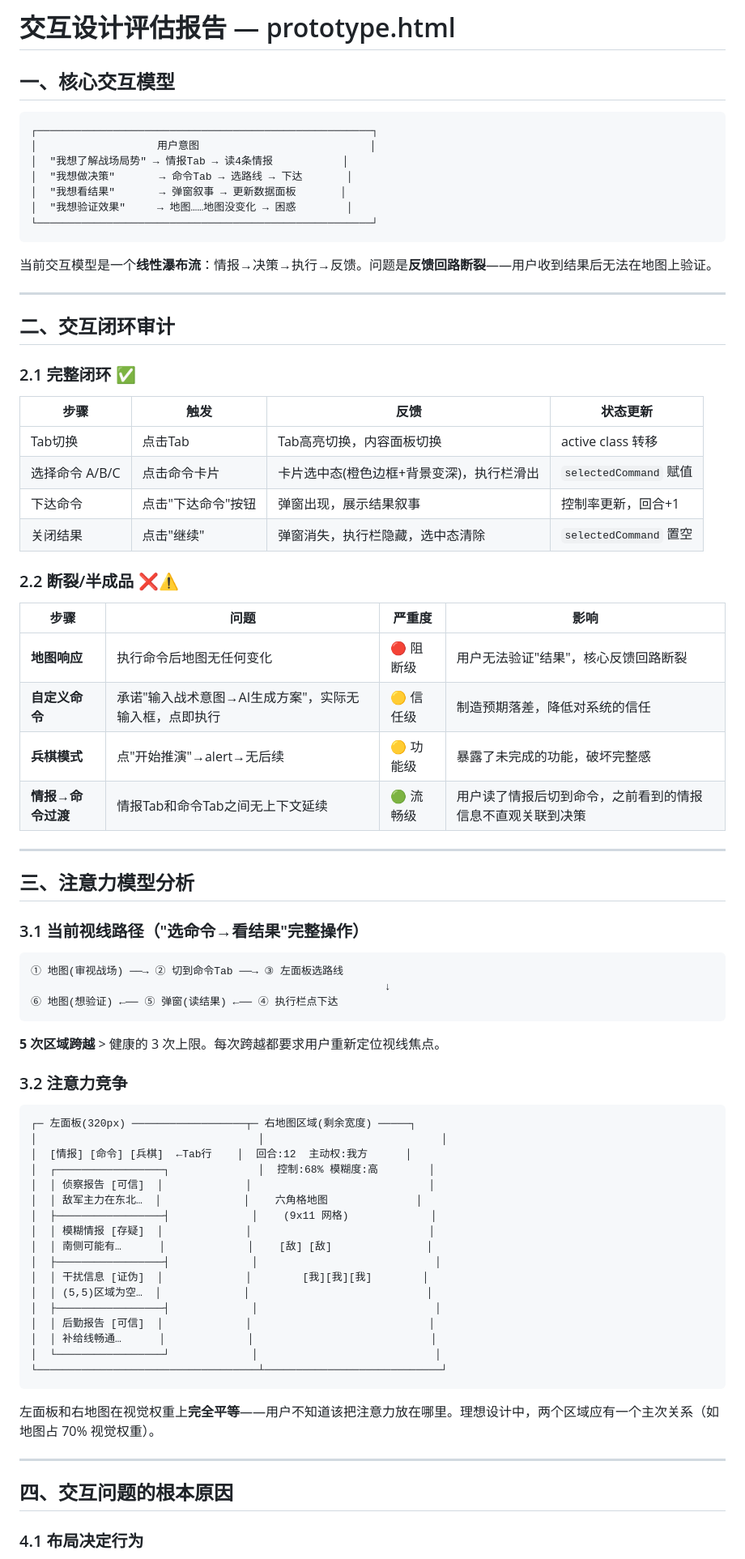
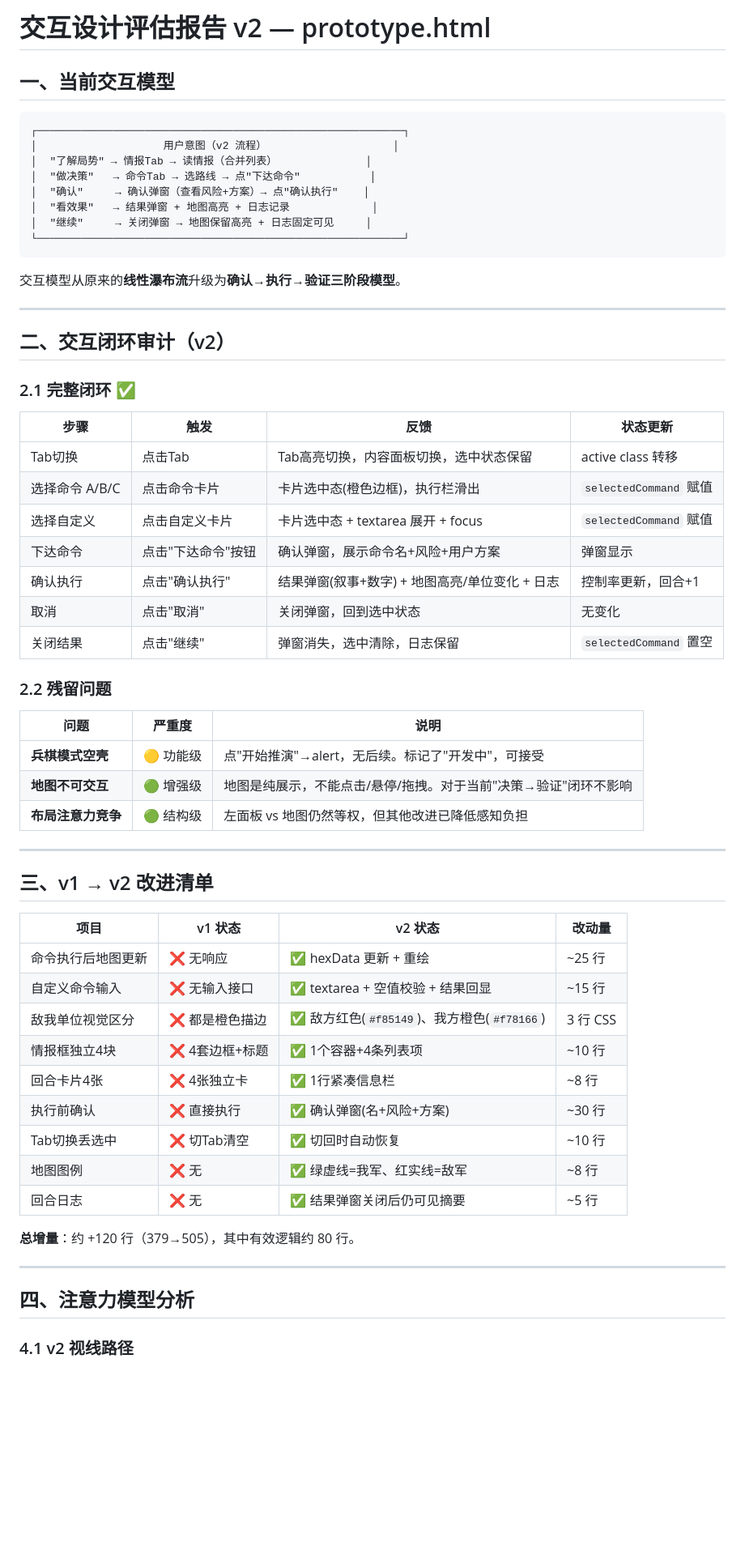
Before and after one commit to quanttide/qtgame-war, a Markdown page: docs/qa/interaction-report.md, the part around one of its changes. Shown at 81% size. Drawn GitHub-style; blank space fills up the shorter version.

Commit message:
docs: update qa reports to reflect all interaction fixes

````diff
--- a/docs/qa/interaction-report.md
+++ b/docs/qa/interaction-report.md
@@ -1,82 +1,65 @@
-# 交互设计评估报告 — prototype.html
+# 交互设计评估报告 v2 — prototype.html
 
-## 一、核心交互模型
+## 一、当前交互模型
 
 ```
-┌─────────────────────────────────────────────────────┐
-│                   用户意图                           │
-│  "我想了解战场局势" → 情报Tab → 读4条情报           │
-│  "我想做决策"       → 命令Tab → 选路线 → 下达       │
-│  "我想看结果"       → 弹窗叙事 → 更新数据面板       │
-│  "我想验证效果"     → 地图……地图没变化 → 困惑        │
-└─────────────────────────────────────────────────────┘
+┌──────────────────────────────────────────────────────────┐
+│                    用户意图（v2 流程）                    │
+│  "了解局势" → 情报Tab → 读情报（合并列表）              │
+│  "做决策"   → 命令Tab → 选路线 → 点"下达命令"           │
+│  "确认"     → 确认弹窗（查看风险+方案）→ 点"确认执行"    │
+│  "看效果"   → 结果弹窗 + 地图高亮 + 日志记录             │
+│  "继续"     → 关闭弹窗 → 地图保留高亮 + 日志固定可见     │
+└──────────────────────────────────────────────────────────┘
 ```
 
-当前交互模型是一个**线性瀑布流**：情报→决策→执行→反馈。问题是**反馈回路断裂**——用户收到结果后无法在地图上验证。
+交互模型从原来的**线性瀑布流**升级为**确认→执行→验证三阶段模型**。
 
 ---
 
-## 二、交互闭环审计
+## 二、交互闭环审计（v2）
 
 ### 2.1 完整闭环 ✅
 
 | 步骤 | 触发 | 反馈 | 状态更新 |
 |------|------|------|---------|
-| Tab切换 | 点击Tab | Tab高亮切换，内容面板切换 | active class 转移 |
-| 选择命令 A/B/C | 点击命令卡片 | 卡片选中态(橙色边框+背景变深)，执行栏滑出 | `selectedCommand` 赋值 |
-| 下达命令 | 点击"下达命令"按钮 | 弹窗出现，展示结果叙事 | 控制率更新，回合+1 |
-| 关闭结果 | 点击"继续" | 弹窗消失，执行栏隐藏，选中态清除 | `selectedCommand` 置空 |
+| Tab切换 | 点击Tab | Tab高亮切换，内容面板切换，选中状态保留 | active class 转移 |
+| 选择命令 A/B/C | 点击命令卡片 | 卡片选中态(橙色边框)，执行栏滑出 | `selectedCommand` 赋值 |
+| 选择自定义 | 点击自定义卡片 | 卡片选中态 + textarea 展开 + focus | `selectedCommand` 赋值 |
+| 下达命令 | 点击"下达命令"按钮 | 确认弹窗，展示命令名+风险+用户方案 | 弹窗显示 |
+| 确认执行 | 点击"确认执行" | 结果弹窗(叙事+数字) + 地图高亮/单位变化 + 日志 | 控制率更新，回合+1 |
+| 取消 | 点击"取消" | 关闭弹窗，回到选中状态 | 无变化 |
+| 关闭结果 | 点击"继续" | 弹窗消失，选中清除，日志保留 | `selectedCommand` 置空 |
 
-### 2.2 断裂/半成品 ❌⚠️
+### 2.2 残留问题
 
-| 步骤 | 问题 | 严重度 | 影响 |
-|------|------|--------|------|
-| **地图响应** | 执行命令后地图无任何变化 | 🔴 阻断级 | 用户无法验证"结果"，核心反馈回路断裂 |
-| **自定义命令** | 承诺"输入战术意图→AI生成方案"，实际无输入框，点即执行 | 🟡 信任级 | 制造预期落差，降低对系统的信任 |
-| **兵棋模式** | 点"开始推演"→alert→无后续 | 🟡 功能级 | 暴露了未完成的功能，破坏完整感 |
-| **情报→命令过渡** | 情报Tab和命令Tab之间无上下文延续 | 🟢 流畅级 | 用户读了情报后切到命令，之前看到的情报信息不直观关联到决策 |
+| 问题 | 严重度 | 说明 |
+|------|--------|------|
+| **兵棋模式空壳** | 🟡 功能级 | 点"开始推演"→alert，无后续。标记了"开发中"，可接受 |
+| **地图不可交互** | 🟢 增强级 | 地图是纯展示，不能点击/悬停/拖拽。对于当前"决策→验证"闭环不影响 |
+| **布局注意力竞争** | 🟢 结构级 | 左面板 vs 地图仍然等权，但其他改进已降低感知负担 |
 
 ---
 
-## 三、注意力模型分析
+## 三、v1 → v2 改进清单
 
-### 3.1 当前视线路径（"选命令→看结果"完整操作）
+| 项目 | v1 状态 | v2 状态 | 改动量 |
+|------|---------|---------|--------|
+| 命令执行后地图更新 | ❌ 无响应 | ✅ hexData 更新 + 重绘 | ~25 行 |
+| 自定义命令输入 | ❌ 无输入接口 | ✅ textarea + 空值校验 + 结果回显 | ~15 行 |
+| 敌我单位视觉区分 | ❌ 都是橙色描边 | ✅ 敌方红色(`#f85149`)、我方橙色(`#f78166`) | 3 行 CSS |
+| 情报框独立4块 | ❌ 4套边框+标题 | ✅ 1个容器+4条列表项 | ~10 行 |
+| 回合卡片4张 | ❌ 4张独立卡 | ✅ 1行紧凑信息栏 | ~8 行 |
+| 执行前确认 | ❌ 直接执行 | ✅ 确认弹窗(名+风险+方案) | ~30 行 |
+| Tab切换丢选中 | ❌ 切Tab清空 | ✅ 切回时自动恢复 | ~10 行 |
+| 地图图例 | ❌ 无 | ✅ 绿虚线=我军、红实线=敌军 | ~8 行 |
+| 回合日志 | ❌ 无 | ✅ 结果弹窗关闭后仍可见摘要 | ~5 行 |
 
-```
-① 地图(审视战场) ──→ ② 切到命令Tab ──→ ③ 左面板选路线
-                                                        ↓
-⑥ 地图(想验证) ←── ⑤ 弹窗(读结果) ←── ④ 执行栏点下达
-```
-
-**5 次区域跨越** > 健康的 3 次上限。每次跨越都要求用户重新定位视线焦点。
-
-### 3.2 注意力竞争
-
-```
-┌─ 左面板(320px) ──────────────────┬─ 右地图区域(剩余宽度) ─────┐
-│                                   │                            │
-│  [情报] [命令] [兵棋]  ←Tab行    │  回合:12  主动权:我方      │
-│  ┌─────────────────┐              │  控制:68% 模糊度:高        │
-│  │ 侦察报告 [可信]  │             │                            │
-│  │ 敌军主力在东北…  │             │    六角格地图              │
-│  ├─────────────────┤             │    (9x11 网格)             │
-│  │ 模糊情报 [存疑]  │             │                            │
-│  │ 南侧可能有…      │             │    [敌] [敌]               │
-│  ├─────────────────┤             │                            │
-│  │ 干扰信息 [证伪]  │             │        [我][我][我]        │
-│  │ (5,5)区域为空…  │             │                            │
-│  ├─────────────────┤             │                            │
-│  │ 后勤报告 [可信]  │             │                            │
-│  │ 补给线畅通…      │             │                            │
-│  └─────────────────┘             │                            │
-└───────────────────────────────────┴────────────────────────────┘
-```
-
-左面板和右地图在视觉权重上**完全平等**——用户不知道该把注意力放在哪里。理想设计中，两个区域应有一个主次关系（如地图占 70% 视觉权重）。
+**总增量**：约 +120 行（379→505），其中有效逻辑约 80 行。
 
 ---
 
-## 四、交互问题的根本原因
+## 四、注意力模型分析
 
-### 4.1 布局决定行为
+### 4.1 v2 视线路径
 
````
Also changed, not shown: other parts of docs/qa/interaction-report.md (+30 -39 lines), docs/qa/prototype-analysis.md (+45 -41 lines).
